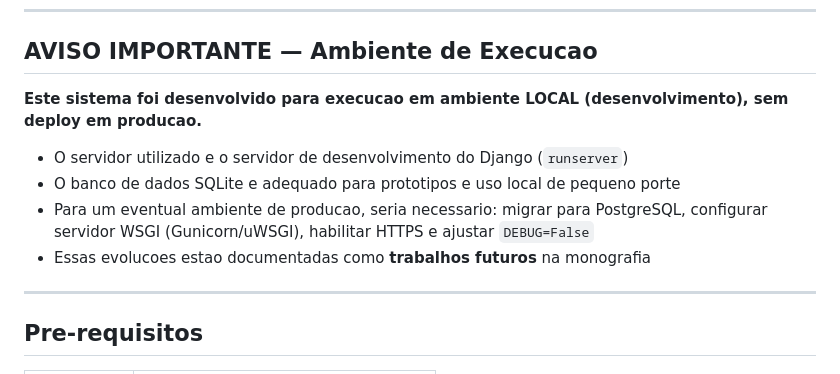
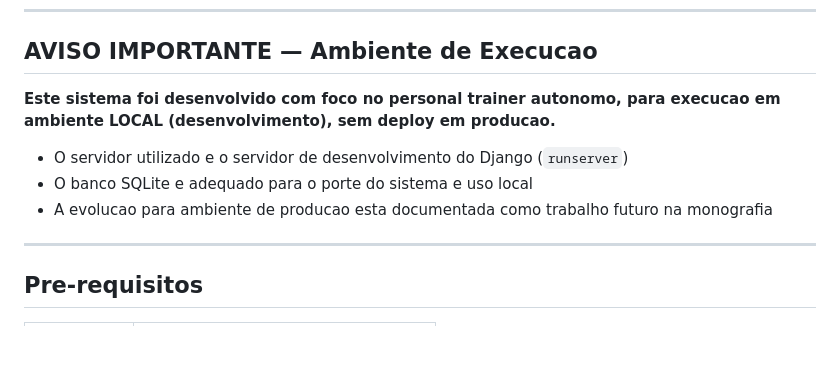
Before and after one commit to Luanaferreira22/Projeto-Final-Personal-, a Markdown page: README.md, the part around the change. Drawn GitHub-style; blank space fills up the shorter version.

Commit message:
docs: simplificar aviso de ambiente no README

```diff
--- a/README.md
+++ b/README.md
@@ -10,12 +10,12 @@ Sistema web para personal trainers gerenciarem alunos, treinos, agenda e control
 
 ## AVISO IMPORTANTE — Ambiente de Execucao
 
-**Este sistema foi desenvolvido para execucao em ambiente LOCAL (desenvolvimento), sem deploy em producao.**
+**Este sistema foi desenvolvido com foco no personal trainer autonomo,
+para execucao em ambiente LOCAL (desenvolvimento), sem deploy em producao.**
 
 - O servidor utilizado e o servidor de desenvolvimento do Django (`runserver`)
-- O banco de dados SQLite e adequado para prototipos e uso local de pequeno porte
-- Para um eventual ambiente de producao, seria necessario: migrar para PostgreSQL, configurar servidor WSGI (Gunicorn/uWSGI), habilitar HTTPS e ajustar `DEBUG=False`
-- Essas evolucoes estao documentadas como **trabalhos futuros** na monografia
+- O banco SQLite e adequado para o porte do sistema e uso local
+- A evolucao para ambiente de producao esta documentada como trabalho futuro na monografia
 
 ---
 
```
